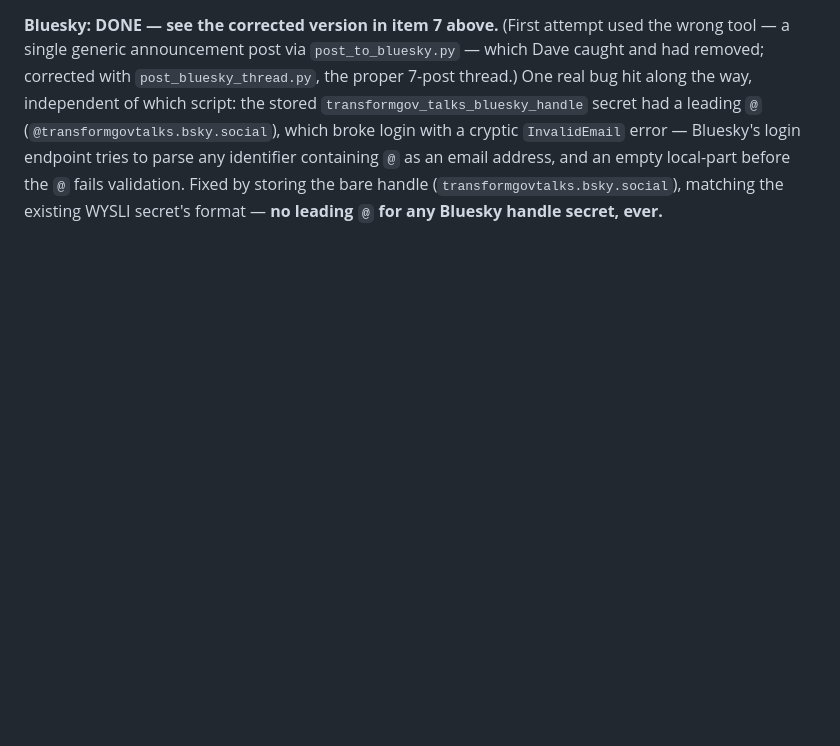
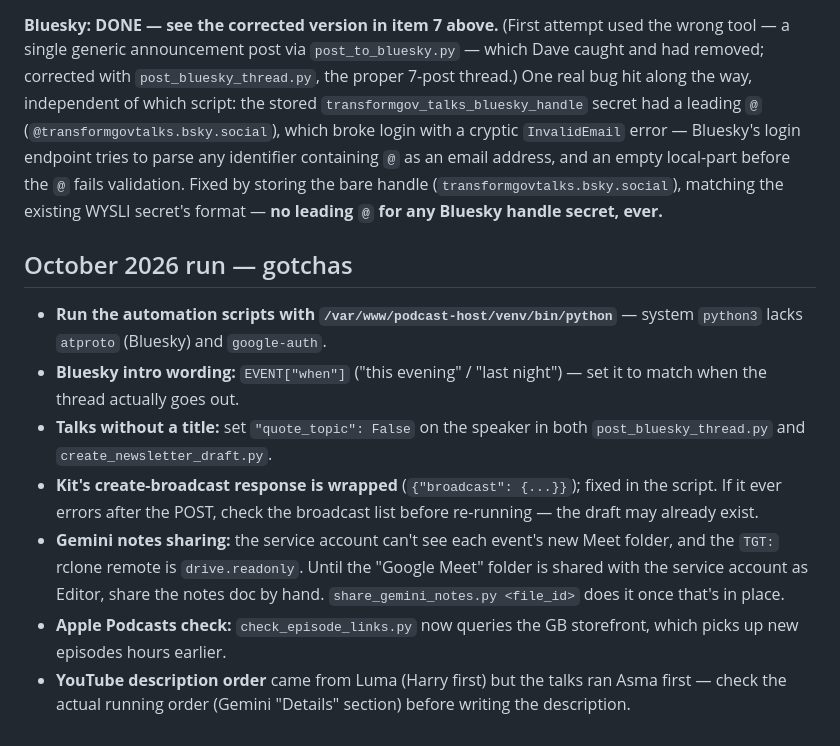
Before and after one commit to cholten99/transformgov-talks, a Markdown page: automation/plan.md, the part around the change. Drawn GitHub-style; blank space fills up the shorter version.

Commit message:
plan.md: October 2026 run gotchas
Co-Authored-By: Claude Opus 5.5 <noreply@anthropic.com>

```diff
--- a/automation/plan.md
+++ b/automation/plan.md
@@ -418,3 +418,25 @@ containing `@` as an email address, and an empty local-part before the `@`
 fails validation. Fixed by storing the bare handle
 (`transformgovtalks.bsky.social`), matching the existing WYSLI secret's
 format — **no leading `@` for any Bluesky handle secret, ever.**
+
+## October 2026 run — gotchas
+
+- **Run the automation scripts with `/var/www/podcast-host/venv/bin/python`**
+  — system `python3` lacks `atproto` (Bluesky) and `google-auth`.
+- **Bluesky intro wording:** `EVENT["when"]` ("this evening" / "last night")
+  — set it to match when the thread actually goes out.
+- **Talks without a title:** set `"quote_topic": False` on the speaker in
+  both `post_bluesky_thread.py` and `create_newsletter_draft.py`.
+- **Kit's create-broadcast response is wrapped** (`{"broadcast": {...}}`);
+  fixed in the script. If it ever errors after the POST, check the
+  broadcast list before re-running — the draft may already exist.
+- **Gemini notes sharing:** the service account can't see each event's new
+  Meet folder, and the `TGT:` rclone remote is `drive.readonly`. Until the
+  "Google Meet" folder is shared with the service account as Editor, share
+  the notes doc by hand. `share_gemini_notes.py <file_id>` does it once
+  that's in place.
+- **Apple Podcasts check:** `check_episode_links.py` now queries the GB
+  storefront, which picks up new episodes hours earlier.
+- **YouTube description order** came from Luma (Harry first) but the talks
+  ran Asma first — check the actual running order (Gemini "Details"
+  section) before writing the description.
```
